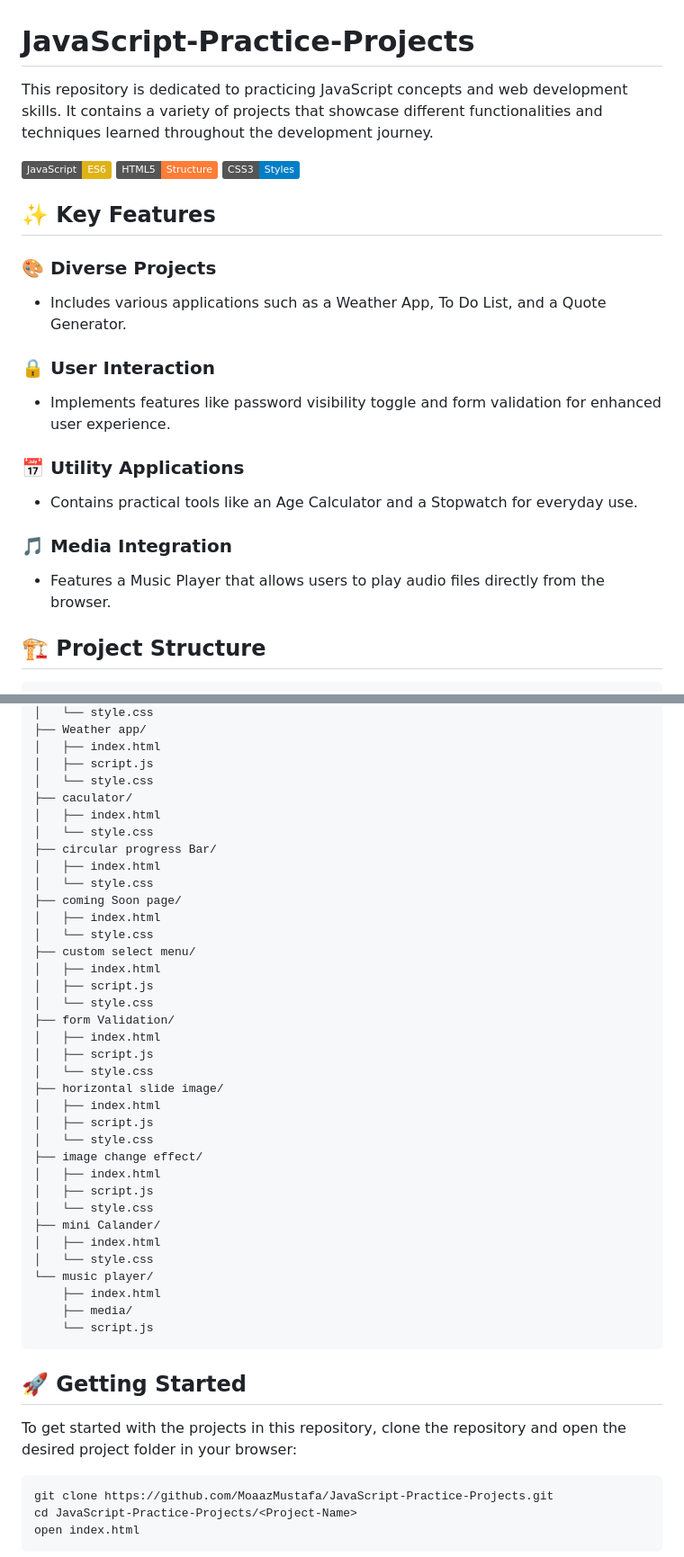
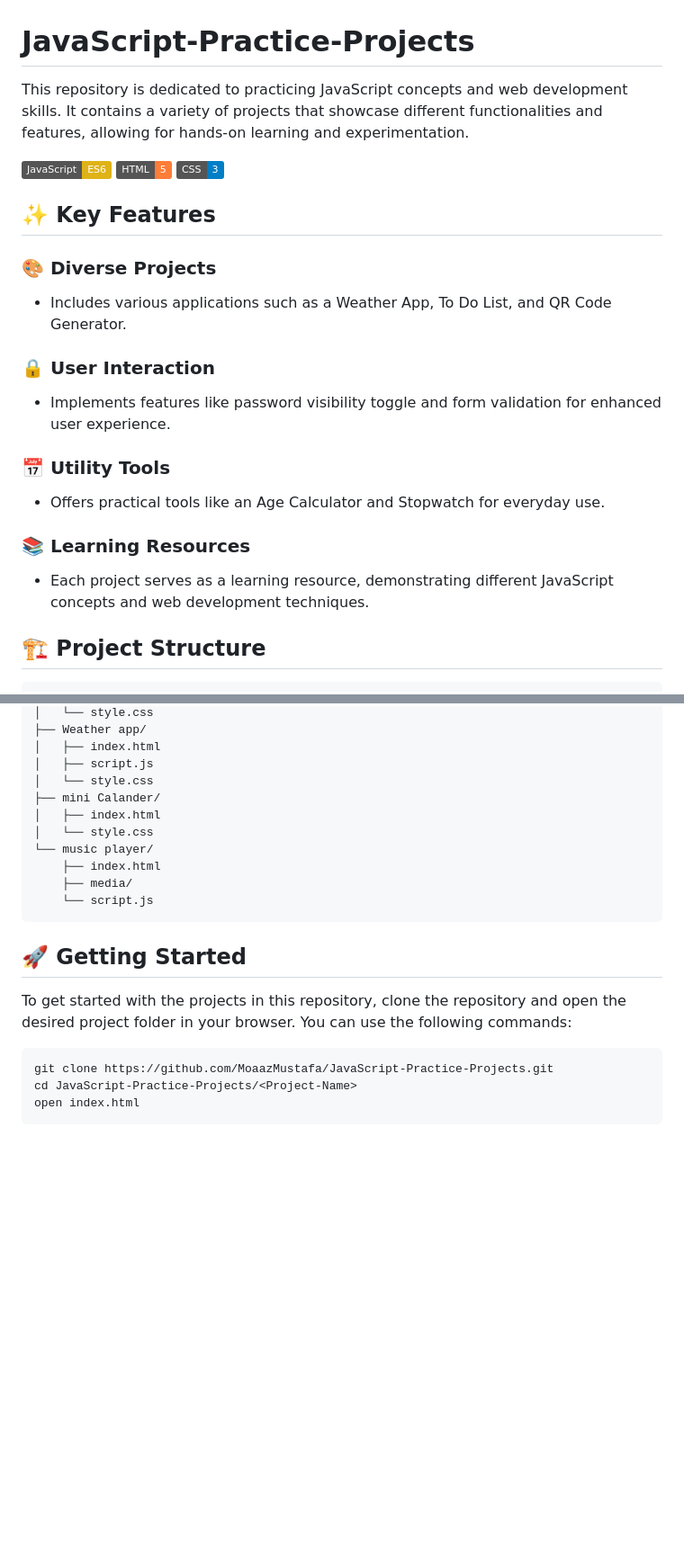
Before and after one commit to MoaazMustafa/JavaScript-Practice-Projects, a Markdown page: README.md, 2 parts joined by grey strips. Shown at 90% size. GitHub-like rendering; badges without logos; blank space fills up the shorter version.

Commit message:
chore(readme): regenerate README from repository structure

````diff
--- a/README.md
+++ b/README.md
@@ -2,22 +2,22 @@
 # JavaScript-Practice-Projects
 
-This repository is dedicated to practicing JavaScript concepts and web development skills. It contains a variety of projects that showcase different functionalities and techniques learned throughout the development journey.
+This repository is dedicated to practicing JavaScript concepts and web development skills. It contains a variety of projects that showcase different functionalities and features, allowing for hands-on learning and experimentation.
 
-![JavaScript](https://img.shields.io/badge/JavaScript-ES6-yellow) ![HTML](https://img.shields.io/badge/HTML5-Structure-orange) ![CSS](https://img.shields.io/badge/CSS3-Styles-blue)
+![JavaScript](https://img.shields.io/badge/JavaScript-ES6-yellow) ![HTML](https://img.shields.io/badge/HTML-5-orange) ![CSS](https://img.shields.io/badge/CSS-3-blue)
 
 ## ✨ Key Features
 
 ### 🎨 Diverse Projects
-- Includes various applications such as a Weather App, To Do List, and a Quote Generator.
+- Includes various applications such as a Weather App, To Do List, and QR Code Generator.
 
 ### 🔒 User Interaction
 - Implements features like password visibility toggle and form validation for enhanced user experience.
 
-### 📅 Utility Applications
-- Contains practical tools like an Age Calculator and a Stopwatch for everyday use.
+### 📅 Utility Tools
+- Offers practical tools like an Age Calculator and Stopwatch for everyday use.
 
-### 🎵 Media Integration
-- Features a Music Player that allows users to play audio files directly from the browser.
+### 📚 Learning Resources
+- Each project serves as a learning resource, demonstrating different JavaScript concepts and web development techniques.
 
 ## 🏗️ Project Structure
 
@@ -75,31 +75,6 @@ JavaScript-Practice-Projects/
 │   ├── index.html
 │   ├── script.js
 │   └── style.css
-├── caculator/
-│   ├── index.html
-│   └── style.css
-├── circular progress Bar/
-│   ├── index.html
-│   └── style.css
-├── coming Soon page/
-│   ├── index.html
-│   └── style.css
-├── custom select menu/
-│   ├── index.html
-│   ├── script.js
-│   └── style.css
-├── form Validation/
-│   ├── index.html
-│   ├── script.js
-│   └── style.css
-├── horizontal slide image/
-│   ├── index.html
-│   ├── script.js
-│   └── style.css
-├── image change effect/
-│   ├── index.html
-│   ├── script.js
-│   └── style.css
 ├── mini Calander/
 │   ├── index.html
 │   └── style.css
@@ -111,7 +86,7 @@ JavaScript-Practice-Projects/
 
 ## 🚀 Getting Started
 
-To get started with the projects in this repository, clone the repository and open the desired project folder in your browser:
+To get started with the projects in this repository, clone the repository and open the desired project folder in your browser. You can use the following commands:
 
 ```bash
 git clone https://github.com/MoaazMustafa/JavaScript-Practice-Projects.git
````
Also changed, not shown: other parts of README.md (+2 -2 lines).
